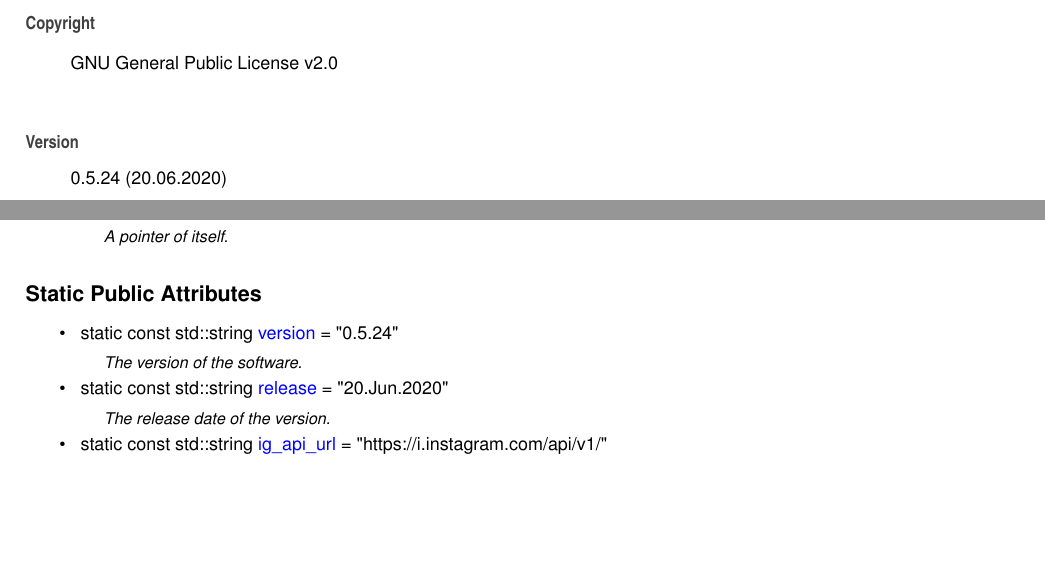
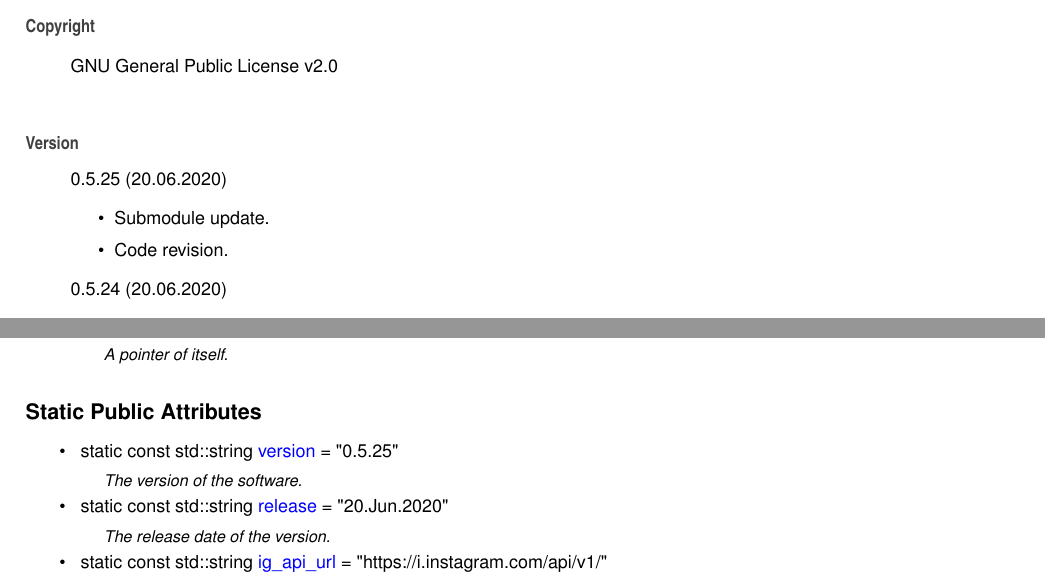
Before and after one commit to Spixmaster/instagram-private-api, a LaTeX thesis (doc/latex/refman.tex, which reads doc/latex/index.tex, doc/latex/structig_1_1Constants.tex): two parts of pages 9 and 27 of 73, joined at a grey line, cut so that both start at the same text, the shorter picture padded with empty space. Compiled offline with pdfLaTeX.

Commit message:
Documentation updated.

```diff
--- a/doc/latex/index.tex
+++ b/doc/latex/index.tex
@@ -5,6 +5,12 @@ Matheus Gabriel Werny de Lima
 G\+NU General Public License v2.\+0
 \end{DoxyCopyright}
 \begin{DoxyVersion}{Version}
+0.\+5.\+25 (20.\+06.\+2020)
+\begin{DoxyItemize}
+\item Submodule update.
+\item Code revision.
+\end{DoxyItemize}
+
 0.\+5.\+24 (20.\+06.\+2020)
 \begin{DoxyItemize}
 \item Submodule update.
--- a/doc/latex/structig_1_1Constants.tex
+++ b/doc/latex/structig_1_1Constants.tex
@@ -19,7 +19,7 @@ typedef std\+::shared\+\_\+ptr$<$ \mbox{\hyperlink{structig_1_1Constants}{Consta
 \begin{DoxyCompactItemize}
 \item
 \mbox{\Hypertarget{structig_1_1Constants_ac032c76433a8130c7bc920dac609667e}\label{structig_1_1Constants_ac032c76433a8130c7bc920dac609667e}}
-static const std\+::string \mbox{\hyperlink{structig_1_1Constants_ac032c76433a8130c7bc920dac609667e}{version}} = \char`\"{}0.\+5.\+24\char`\"{}
+static const std\+::string \mbox{\hyperlink{structig_1_1Constants_ac032c76433a8130c7bc920dac609667e}{version}} = \char`\"{}0.\+5.\+25\char`\"{}
 \begin{DoxyCompactList}\small\item\em The version of the software. \end{DoxyCompactList}\item
 \mbox{\Hypertarget{structig_1_1Constants_aa234d4a5c061d3af6822be1df89e1360}\label{structig_1_1Constants_aa234d4a5c061d3af6822be1df89e1360}}
 static const std\+::string \mbox{\hyperlink{structig_1_1Constants_aa234d4a5c061d3af6822be1df89e1360}{release}} = \char`\"{}20.Jun.\+2020\char`\"{}
```
Also changed, not shown: doc/latex/classig_1_1Device__inherit__graph.pdf, doc/latex/classig_1_1HuaweiMate9Pro__coll__graph.pdf, doc/latex/classig_1_1HuaweiMate9Pro__inherit__graph.pdf, doc/latex/classig_1_1LgG5__coll__graph.pdf, doc/latex/classig_1_1LgG5__inherit__graph.pdf, doc/latex/classig_1_1OnePlus3T__coll__graph.pdf, doc/latex/classig_1_1OnePlus3T__inherit__graph.pdf, doc/latex/classig_1_1OnePlus7__coll__graph.pdf, doc/latex/classig_1_1OnePlus7__inherit__graph.pdf, doc/latex/classig_1_1SamsungGalaxyS7Edge__coll__graph.pdf, doc/latex/classig_1_1SamsungGalaxyS7Edge__inherit__graph.pdf, doc/latex/classig_1_1SamsungGalaxyS7__coll__graph.pdf, doc/latex/classig_1_1SamsungGalaxyS7__inherit__graph.pdf, doc/latex/classig_1_1SamsungGalaxyS9Plus__coll__graph.pdf, 3 more files, 4 other files.
